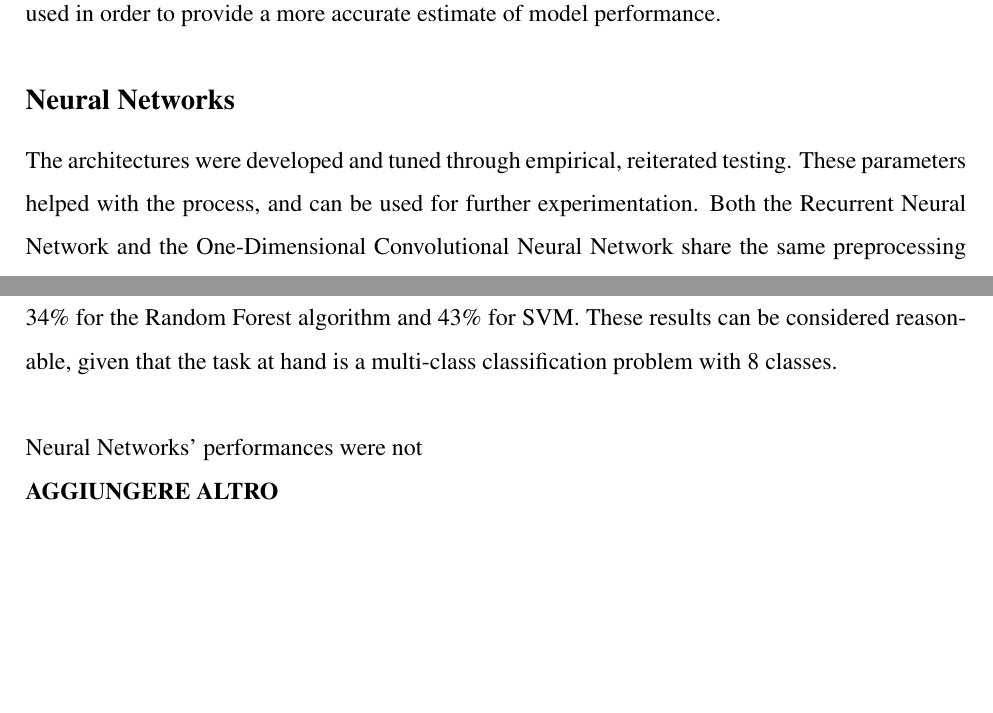
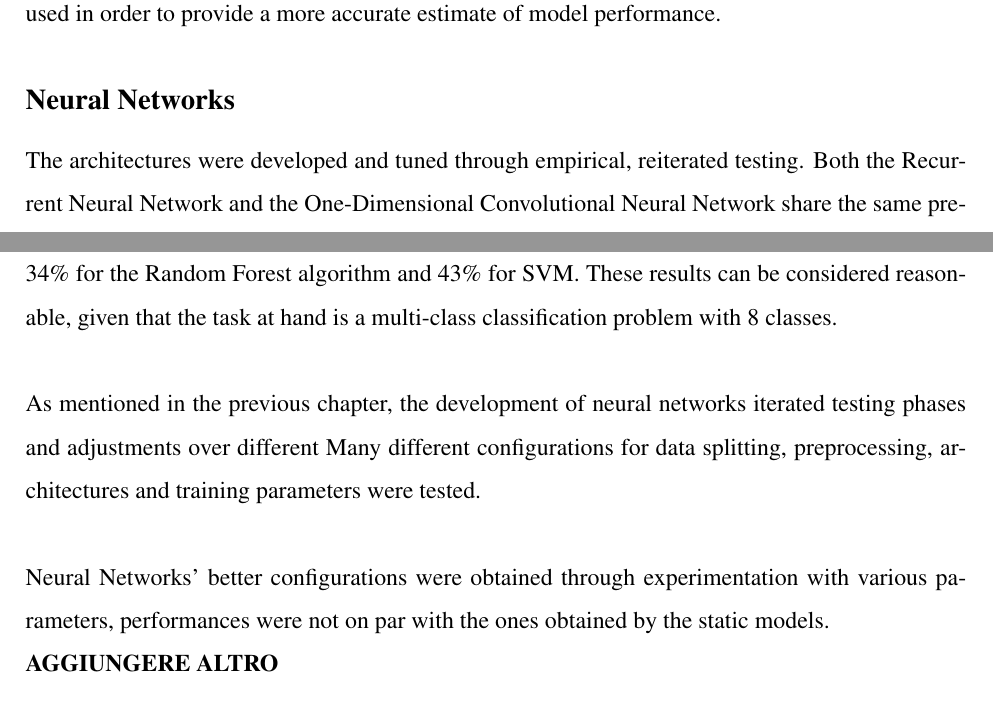
Before and after one commit to ChefBB/TA_project, a LaTeX document (report/Relazione.tex, which reads report/methods.tex, report/results.tex): two parts of pages 6 and 8 of 9 before the commit and two parts of pages 6 and 8 of 10 after it, joined at a grey line, cut so that both start at the same text, the shorter picture padded with empty space. Compiled offline with pdfLaTeX.

Commit message:
methods and results updates

```diff
--- a/report/methods.tex
+++ b/report/methods.tex
@@ -146,11 +146,11 @@ estimate of model performance.
 
 \subsection*{Neural Networks}
 The architectures were developed and tuned through empirical,
-reiterated testing. These parameters helped with the process, and can
-be used for further experimentation.
+reiterated testing.
 Both the Recurrent Neural Network and the One-Dimensional Convolutional
 Neural Network share the same preprocessing
-architecture. Most attributes are processed in the same manner as in
+architecture.
+Most attributes are processed in the same manner as in
 the Static Models; specific steps are applied to \texttt{lemmatized\_stanzas}
 and \texttt{title}.
 Non-Negative Matrix Factorization is applied to \texttt{title} in addition to
--- a/report/results.tex
+++ b/report/results.tex
@@ -14,6 +14,13 @@ revealed an accuracy of 34\% for the Random Forest algorithm and 43\% for SVM.
 These results can be considered reasonable, given that the task at hand is a
 multi-class classification problem with 8 classes.\\
 
-Neural Networks' performances were not
+As mentioned in the previous chapter, the development of neural networks
+iterated testing phases and adjustments over different
+Many different configurations for data splitting, preprocessing, architectures and
+training parameters were tested.\\
+
+Neural Networks' better configurations were obtained through experimentation with
+various parameters, performances were not on par with the ones obtained by the
+static models.
 
 \textbf{AGGIUNGERE ALTRO}
```
Also changed, not shown: report/Relazione.pdf, report/methods.tex (1 more changed lines), 6 other files.
